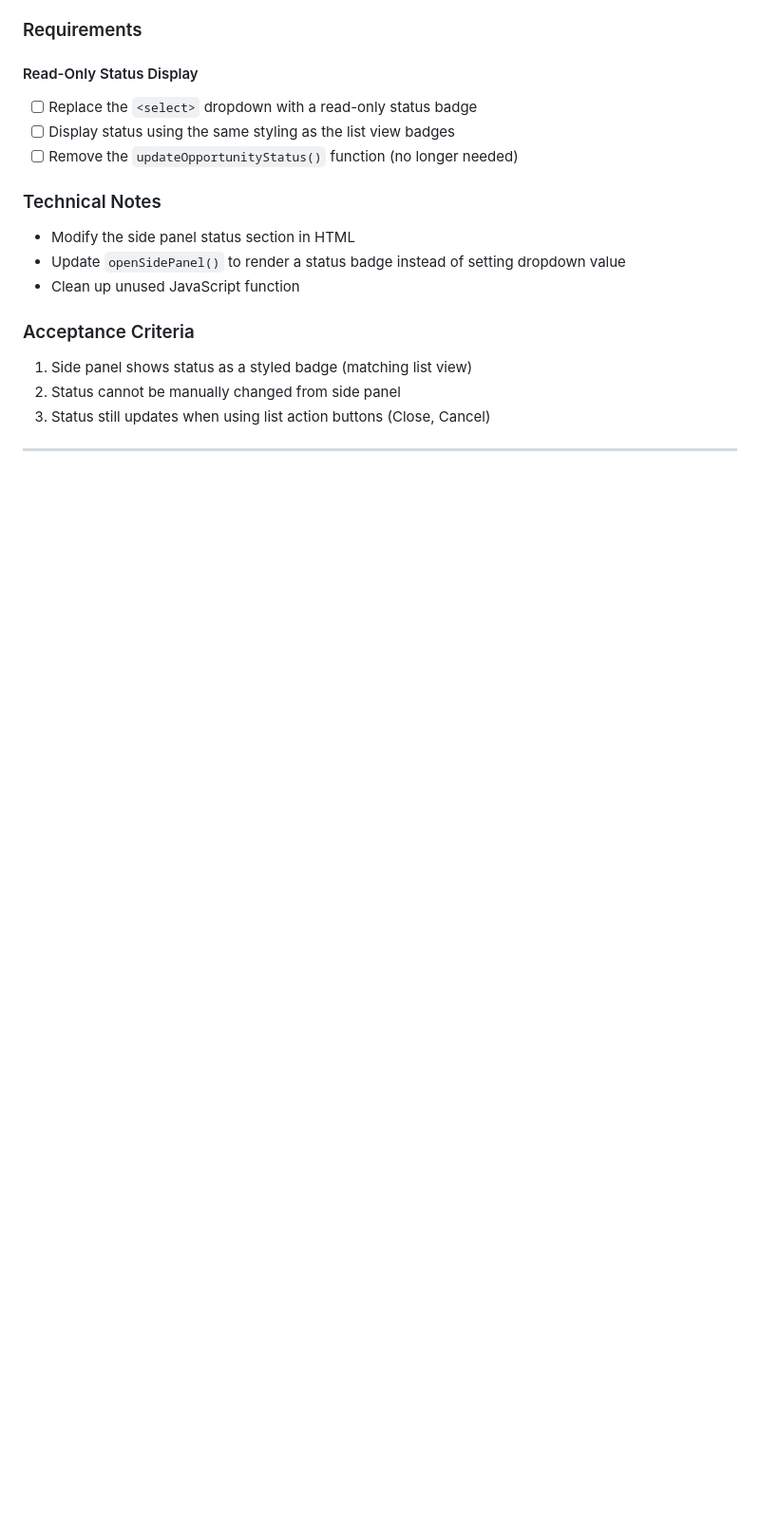
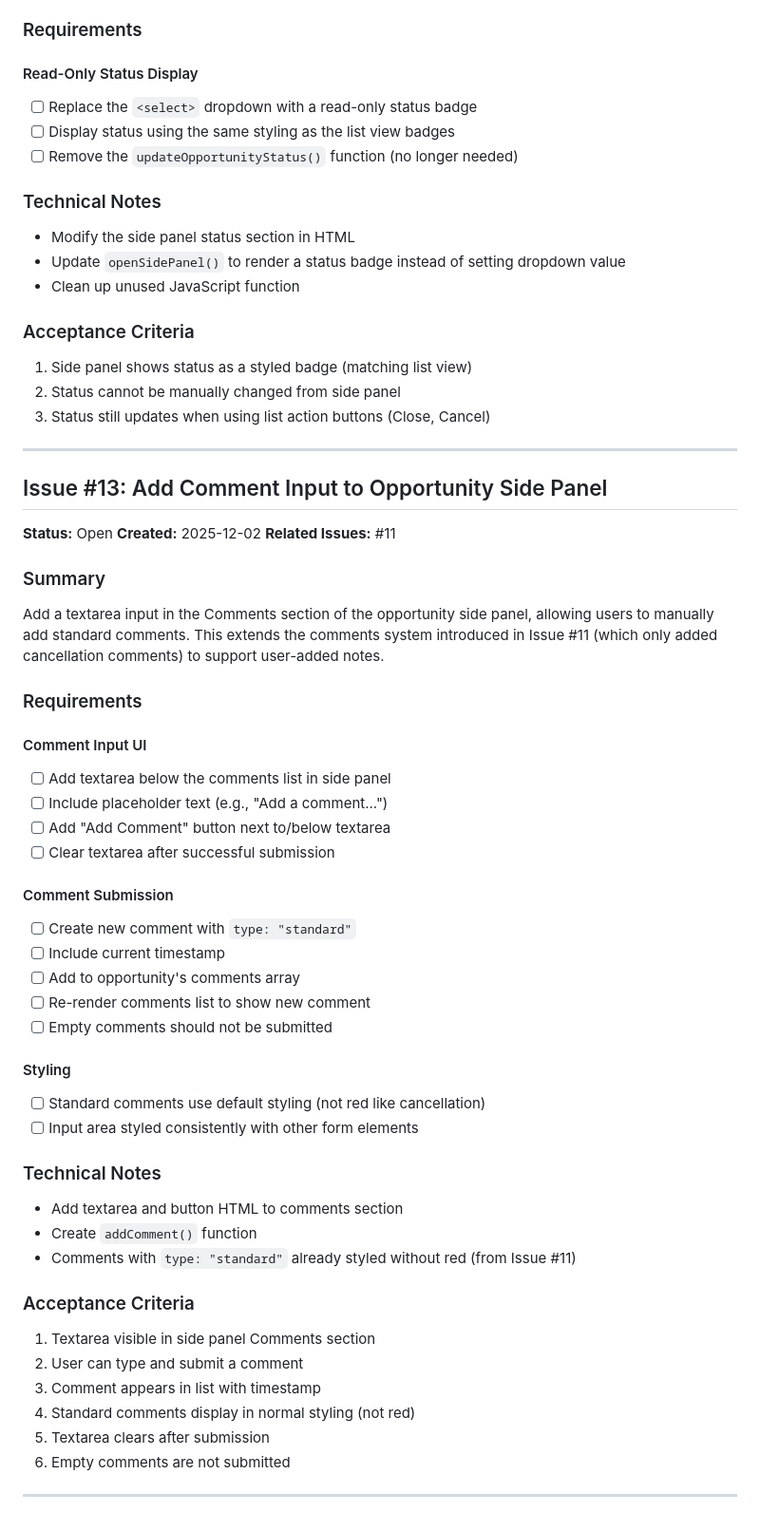
Before and after one commit to amelendezi/todomanager, a Markdown page: ISSUETRACKER.md, the part around the change. Shown at 95% size. GitHub-like rendering; blank space fills up the shorter version.

Commit message:
Add Issue #13: Add Comment Input to Opportunity Side Panel
🤖 Generated with [Claude Code](https://claude.com/claude-code)

Co-Authored-By: Claude <noreply@anthropic.com>

```diff
--- a/ISSUETRACKER.md
+++ b/ISSUETRACKER.md
@@ -414,3 +414,46 @@ Replace the status dropdown in the opportunity details side panel with a read-on
 3. Status still updates when using list action buttons (Close, Cancel)
 
 ---
+
+## Issue #13: Add Comment Input to Opportunity Side Panel
+
+**Status:** Open
+**Created:** 2025-12-02
+**Related Issues:** #11
+
+### Summary
+Add a textarea input in the Comments section of the opportunity side panel, allowing users to manually add standard comments. This extends the comments system introduced in Issue #11 (which only added cancellation comments) to support user-added notes.
+
+### Requirements
+
+#### Comment Input UI
+- [ ] Add textarea below the comments list in side panel
+- [ ] Include placeholder text (e.g., "Add a comment...")
+- [ ] Add "Add Comment" button next to/below textarea
+- [ ] Clear textarea after successful submission
+
+#### Comment Submission
+- [ ] Create new comment with `type: "standard"`
+- [ ] Include current timestamp
+- [ ] Add to opportunity's comments array
+- [ ] Re-render comments list to show new comment
+- [ ] Empty comments should not be submitted
+
+#### Styling
+- [ ] Standard comments use default styling (not red like cancellation)
+- [ ] Input area styled consistently with other form elements
+
+### Technical Notes
+- Add textarea and button HTML to comments section
+- Create `addComment()` function
+- Comments with `type: "standard"` already styled without red (from Issue #11)
+
+### Acceptance Criteria
+1. Textarea visible in side panel Comments section
+2. User can type and submit a comment
+3. Comment appears in list with timestamp
+4. Standard comments display in normal styling (not red)
+5. Textarea clears after submission
+6. Empty comments are not submitted
+
+---
```
